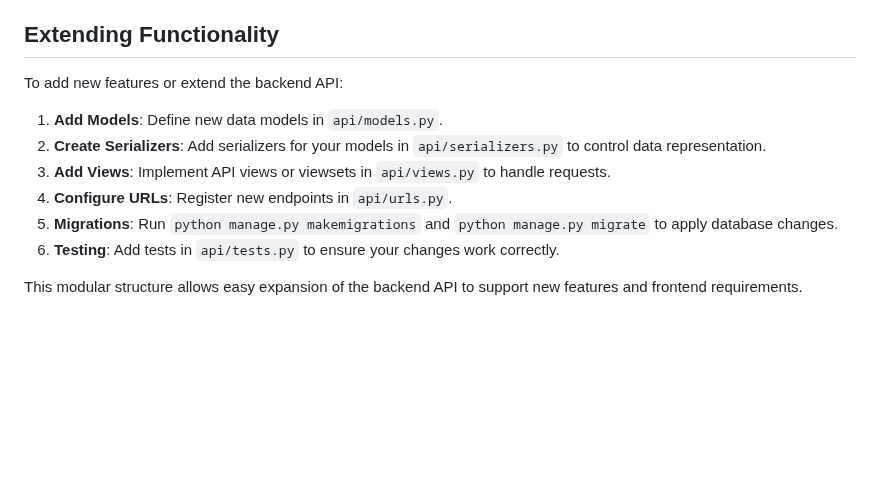
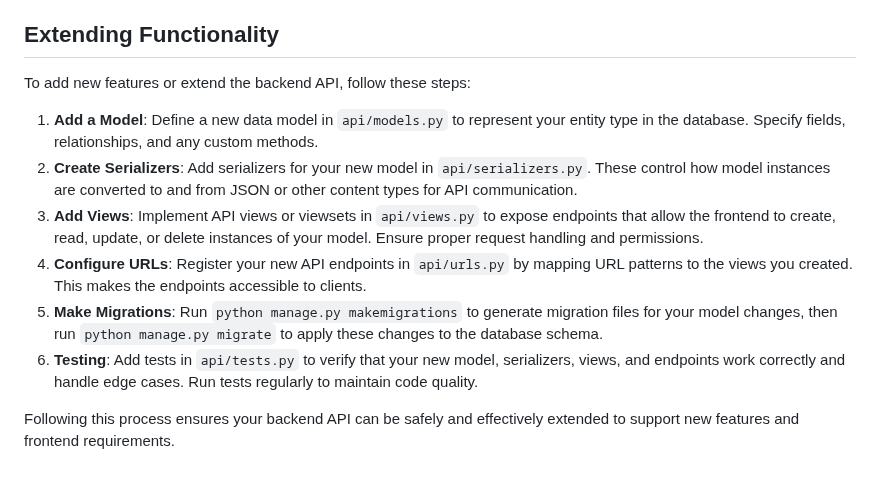
Before and after one commit to Carson-Stark/PopOffBackend, a Markdown page: README.md, the part around the change. Drawn GitHub-style; blank space fills up the shorter version.

```diff
--- a/README.md
+++ b/README.md
@@ -153,13 +153,13 @@ These commands assume you have Gunicorn and Nginx configured for your Django app
 
 ## Extending Functionality
 
-To add new features or extend the backend API:
+To add new features or extend the backend API, follow these steps:
 
-1. **Add Models**: Define new data models in `api/models.py`.
-2. **Create Serializers**: Add serializers for your models in `api/serializers.py` to control data representation.
-3. **Add Views**: Implement API views or viewsets in `api/views.py` to handle requests.
-4. **Configure URLs**: Register new endpoints in `api/urls.py`.
-5. **Migrations**: Run `python manage.py makemigrations` and `python manage.py migrate` to apply database changes.
-6. **Testing**: Add tests in `api/tests.py` to ensure your changes work correctly.
+1. **Add a Model**: Define a new data model in `api/models.py` to represent your entity type in the database. Specify fields, relationships, and any custom methods.
+2. **Create Serializers**: Add serializers for your new model in `api/serializers.py`. These control how model instances are converted to and from JSON or other content types for API communication.
+3. **Add Views**: Implement API views or viewsets in `api/views.py` to expose endpoints that allow the frontend to create, read, update, or delete instances of your model. Ensure proper request handling and permissions.
+4. **Configure URLs**: Register your new API endpoints in `api/urls.py` by mapping URL patterns to the views you created. This makes the endpoints accessible to clients.
+5. **Make Migrations**: Run `python manage.py makemigrations` to generate migration files for your model changes, then run `python manage.py migrate` to apply these changes to the database schema.
+6. **Testing**: Add tests in `api/tests.py` to verify that your new model, serializers, views, and endpoints work correctly and handle edge cases. Run tests regularly to maintain code quality.
 
-This modular structure allows easy expansion of the backend API to support new features and frontend requirements.
+Following this process ensures your backend API can be safely and effectively extended to support new features and frontend requirements.
```
